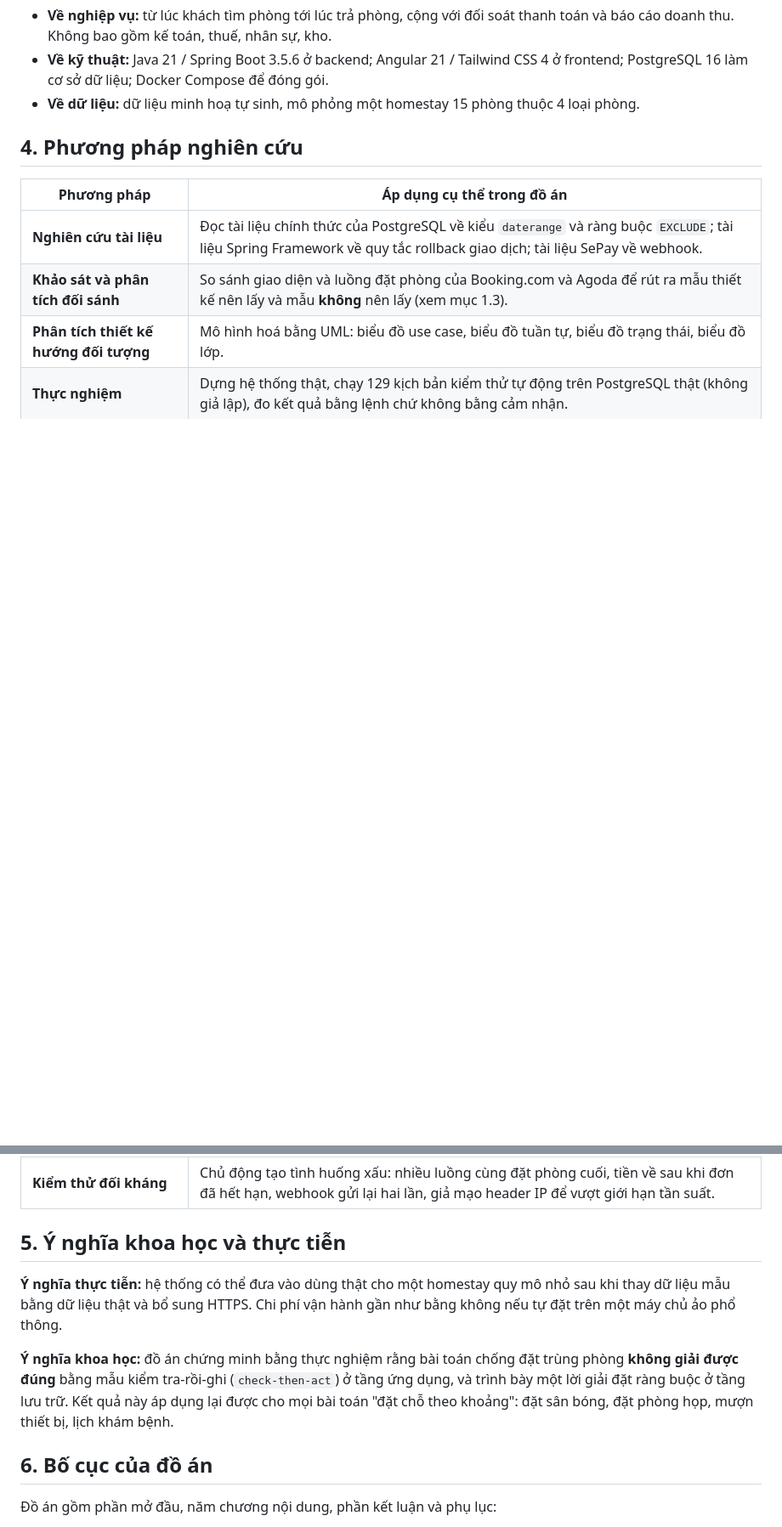
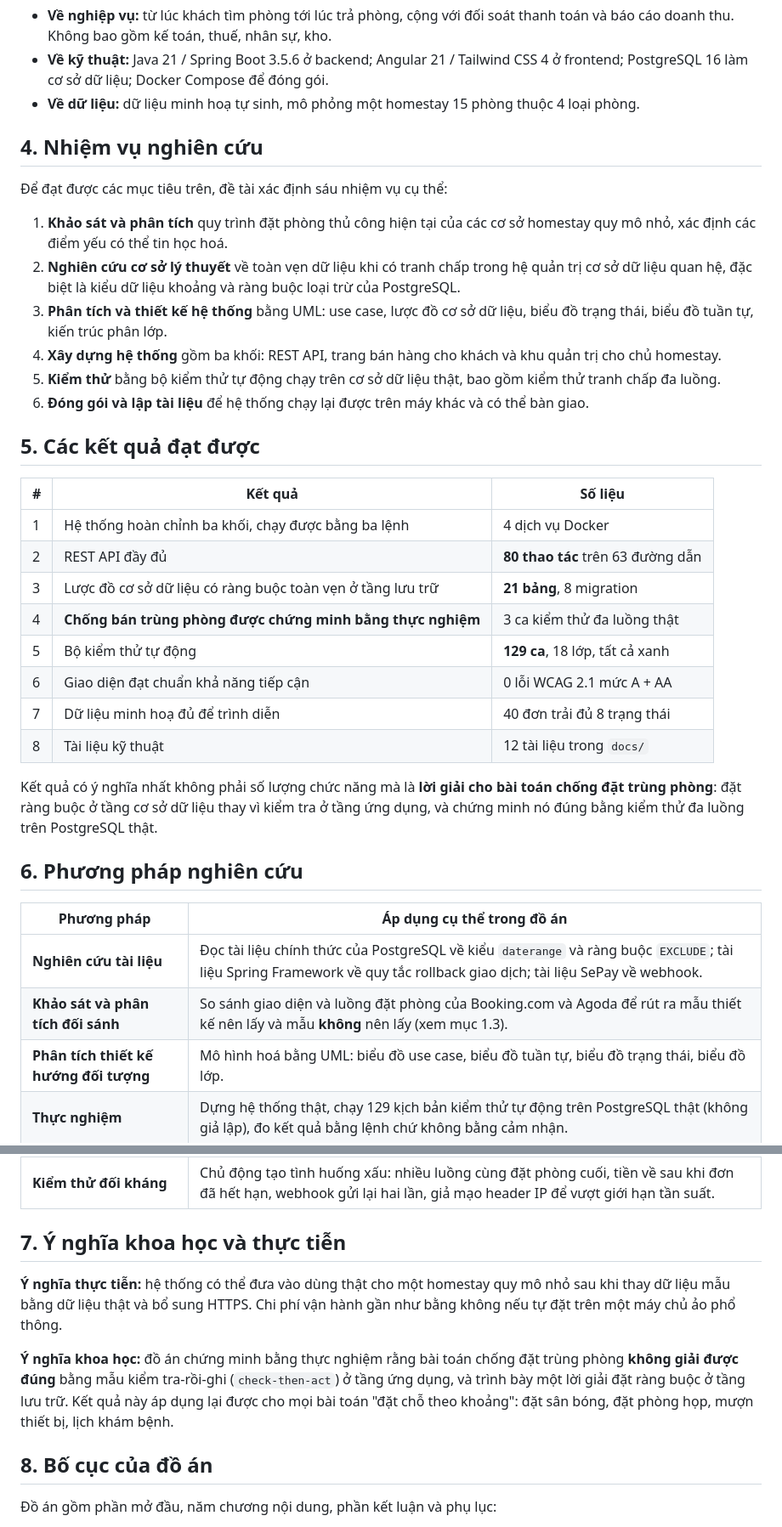
Before and after one commit to nhquan403/Project-Final-TVU, a Markdown page: docs/de-cuong-do-an.md, 2 parts joined by grey strips. Shown at 85% size. Drawn GitHub-style; blank space fills up the shorter version.

```diff
--- a/docs/de-cuong-do-an.md
+++ b/docs/de-cuong-do-an.md
@@ -142,7 +156,43 @@ Nêu rõ giới hạn là một phần của thiết kế, không phải thiếu
 - **Về dữ liệu:** dữ liệu minh hoạ tự sinh, mô phỏng một homestay 15 phòng thuộc
   4 loại phòng.
 
-## 4. Phương pháp nghiên cứu
+## 4. Nhiệm vụ nghiên cứu
+
+Để đạt được các mục tiêu trên, đề tài xác định sáu nhiệm vụ cụ thể:
+
+1. **Khảo sát và phân tích** quy trình đặt phòng thủ công hiện tại của các cơ sở
+   homestay quy mô nhỏ, xác định các điểm yếu có thể tin học hoá.
+2. **Nghiên cứu cơ sở lý thuyết** về toàn vẹn dữ liệu khi có tranh chấp trong hệ
+   quản trị cơ sở dữ liệu quan hệ, đặc biệt là kiểu dữ liệu khoảng và ràng buộc
+   loại trừ của PostgreSQL.
+3. **Phân tích và thiết kế hệ thống** bằng UML: use case, lược đồ cơ sở dữ liệu,
+   biểu đồ trạng thái, biểu đồ tuần tự, kiến trúc phân lớp.
+4. **Xây dựng hệ thống** gồm ba khối: REST API, trang bán hàng cho khách và khu
+   quản trị cho chủ homestay.
+5. **Kiểm thử** bằng bộ kiểm thử tự động chạy trên cơ sở dữ liệu thật, bao gồm
+   kiểm thử tranh chấp đa luồng.
+6. **Đóng gói và lập tài liệu** để hệ thống chạy lại được trên máy khác và có
+   thể bàn giao.
+
+## 5. Các kết quả đạt được
+
+| # | Kết quả | Số liệu |
+|---|---|---|
+| 1 | Hệ thống hoàn chỉnh ba khối, chạy được bằng ba lệnh | 4 dịch vụ Docker |
+| 2 | REST API đầy đủ | **80 thao tác** trên 63 đường dẫn |
+| 3 | Lược đồ cơ sở dữ liệu có ràng buộc toàn vẹn ở tầng lưu trữ | **21 bảng**, 8 migration |
+| 4 | **Chống bán trùng phòng được chứng minh bằng thực nghiệm** | 3 ca kiểm thử đa luồng thật |
+| 5 | Bộ kiểm thử tự động | **129 ca**, 18 lớp, tất cả xanh |
+| 6 | Giao diện đạt chuẩn khả năng tiếp cận | 0 lỗi WCAG 2.1 mức A + AA |
+| 7 | Dữ liệu minh hoạ đủ để trình diễn | 40 đơn trải đủ 8 trạng thái |
+| 8 | Tài liệu kỹ thuật | 12 tài liệu trong `docs/` |
+
+Kết quả có ý nghĩa nhất không phải số lượng chức năng mà là **lời giải cho bài
+toán chống đặt trùng phòng**: đặt ràng buộc ở tầng cơ sở dữ liệu thay vì kiểm
+tra ở tầng ứng dụng, và chứng minh nó đúng bằng kiểm thử đa luồng trên
+PostgreSQL thật.
+
+## 6. Phương pháp nghiên cứu
 
 | Phương pháp | Áp dụng cụ thể trong đồ án |
 |---|---|
@@ -152,7 +202,7 @@ Nêu rõ giới hạn là một phần của thiết kế, không phải thiếu
 | **Thực nghiệm** | Dựng hệ thống thật, chạy 129 kịch bản kiểm thử tự động trên PostgreSQL thật (không giả lập), đo kết quả bằng lệnh chứ không bằng cảm nhận. |
 | **Kiểm thử đối kháng** | Chủ động tạo tình huống xấu: nhiều luồng cùng đặt phòng cuối, tiền về sau khi đơn đã hết hạn, webhook gửi lại hai lần, giả mạo header IP để vượt giới hạn tần suất. |
 
-## 5. Ý nghĩa khoa học và thực tiễn
+## 7. Ý nghĩa khoa học và thực tiễn
 
 **Ý nghĩa thực tiễn:** hệ thống có thể đưa vào dùng thật cho một homestay quy mô
 nhỏ sau khi thay dữ liệu mẫu bằng dữ liệu thật và bổ sung HTTPS. Chi phí vận
@@ -164,7 +214,7 @@ trùng phòng **không giải được đúng** bằng mẫu kiểm tra-rồi-gh
 này áp dụng lại được cho mọi bài toán "đặt chỗ theo khoảng": đặt sân bóng, đặt
 phòng họp, mượn thiết bị, lịch khám bệnh.
 
-## 6. Bố cục của đồ án
+## 8. Bố cục của đồ án
 
 Đồ án gồm phần mở đầu, năm chương nội dung, phần kết luận và phụ lục:
 
```
Also changed, not shown: other parts of docs/de-cuong-do-an.md (+59 -14 lines), plans/260920-0511-viet-bao-cao-do-an/plan.md (added, +462 -0 lines).
